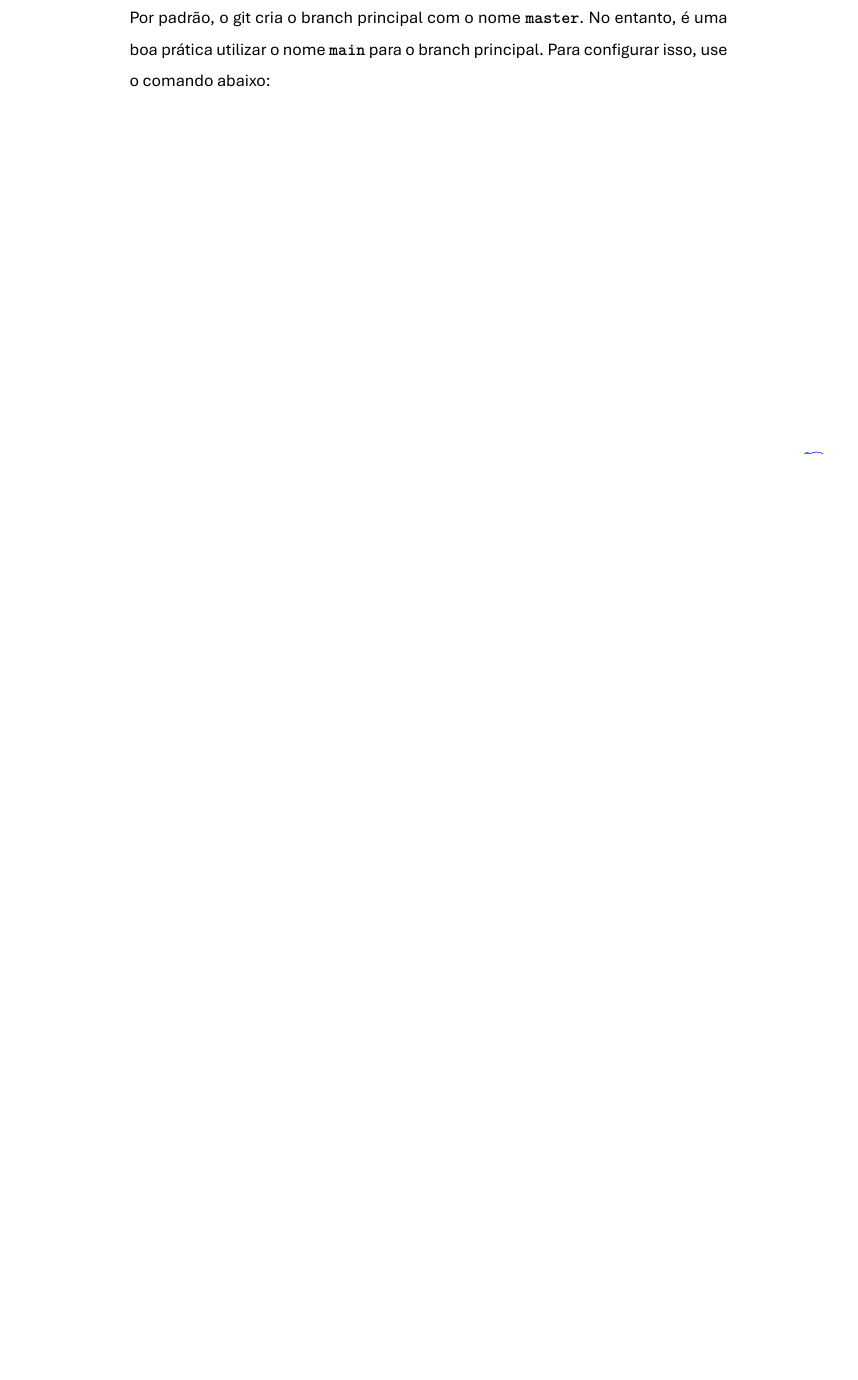
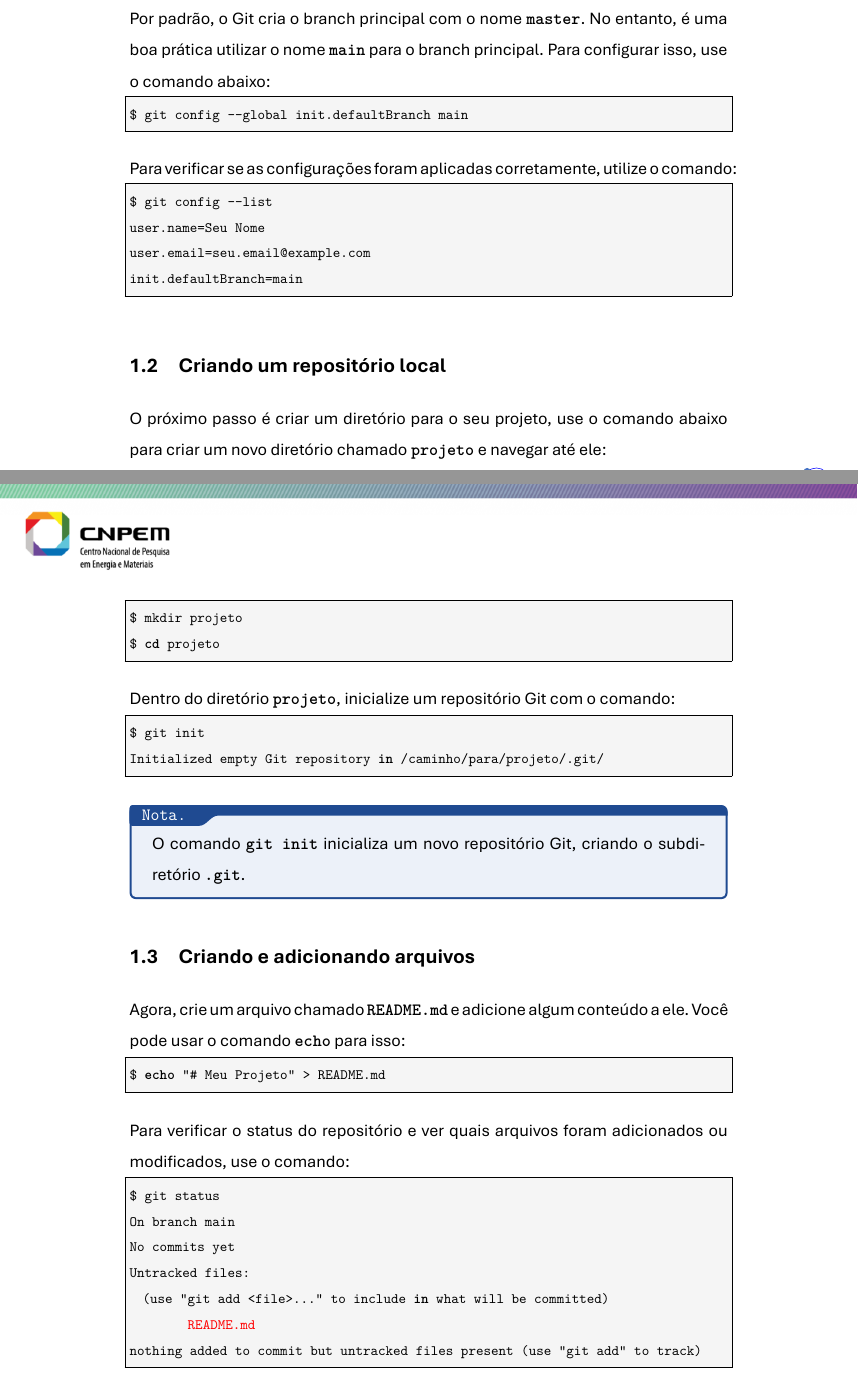
Before and after one commit to cnpem/TRAD2026, a LaTeX document (git-module/atividades/atividades.tex): part of page 3 of 3 before the commit and two parts of pages 3 and 4 of 6 after it, the two joined at a grey line, cut so that both start at the same text, the shorter picture padded with empty space. Compiled offline with XeLaTeX.

Commit message:
Adiciona tópicos à atividade prática (config, repo local, status, log, add, commit, diff, reset, revert)

```diff
--- a/git-module/atividades/atividades.tex
+++ b/git-module/atividades/atividades.tex
@@ -26,11 +29,12 @@
 \usepackage{graphicx}
 
 % Para customizar as cores:
-\usepackage{xcolor}
+\usepackage[dvipsnames]{xcolor}
 \definecolor{codebg}{RGB}{245,245,245}
 \definecolor{codeframe}{RGB}{200,200,200}
 \definecolor{trad-blue}{RGB}{31,74,145}
 \definecolor{cover-rule}{RGB}{68,114,196}
+\definecolor{green}{RGB}{0,102,0}
 
 % Para customizar os links:
 \usepackage{hyperref}
@@ -47,7 +51,7 @@
 \hypersetup{
   pdftitle     = {Módulo I: Git - Atividade prática},
   pdfauthor    = {João V. S. Guerra},
-  pdfkeywords  = {git, TRAD2026, tutorial, LNBio, LNBR, CNPEM},
+  pdfkeywords  = {Git, TRAD2026, tutorial, LNBio, LNBR, CNPEM},
   pdfproducer  = {Latex with hyperref},
   pdfcreator   = {pdflatex}
 }
@@ -203,5 +208,57 @@ git config --global user.email "seu.email@example.com"
 Se você for colaborar em um projeto com outros desenvolvedores, é recomendável usar o mesmo nome e email que você utiliza no GitHub ou em outras plataformas de hospedagem de código.
 \end{question}
 
-Por padrão, o git cria o branch principal com o nome \textbf{\texttt{master}}. No entanto, é uma boa prática utilizar o nome \textbf{\texttt{main}} para o branch principal. Para configurar isso, use o comando abaixo:
+Por padrão, o Git cria o branch principal com o nome \textbf{\texttt{master}}. No entanto, é uma boa prática utilizar o nome \textbf{\texttt{main}} para o branch principal. Para configurar isso, use o comando abaixo:
 
+\begin{lstlisting}[language=bash]
+$ git config --global init.defaultBranch main
+\end{lstlisting}
+
+Para verificar se as configurações foram aplicadas corretamente, utilize o comando:
+
+\begin{lstlisting}[language=bash]
+$ git config --list
+user.name=Seu Nome
+user.email=seu.email@example.com
+init.defaultBranch=main
+\end{lstlisting}
+
+\subsection{Criando um repositório local}
+
+O próximo passo é criar um diretório para o seu projeto, use o comando abaixo para criar um novo diretório chamado \textbf{\texttt{projeto}} e navegar até ele:
+
+\begin{lstlisting}[language=bash]
+$ mkdir projeto
+$ cd projeto
+\end{lstlisting}
+
+Dentro do diretório \textbf{\texttt{projeto}}, inicialize um repositório Git com o comando:
+
+\begin{lstlisting}[language=bash]
+$ git init
+Initialized empty Git repository in /caminho/para/projeto/.git/
+\end{lstlisting}
+
+\begin{question}{Nota.}
+O comando \textbf{\texttt{git init}} inicializa um novo repositório Git, criando o subdiretório \textbf{\texttt{.git}}.
+\end{question}
+
+\subsection{Criando e adicionando arquivos}
+
+Agora, crie um arquivo chamado \textbf{\texttt{README.md}} e adicione algum conteúdo a ele. Você pode usar o comando \textbf{\texttt{echo}} para isso:
+
+\begin{lstlisting}[language=bash]
+$ echo "# Meu Projeto" > README.md
+\end{lstlisting}
+
+Para verificar o status do repositório e ver quais arquivos foram adicionados ou modificados, use o comando:
+
+\begin{lstlisting}[escapeinside={(*@}{@*)},language=bash]
+$ git status
+On branch main
+No commits yet
+Untracked files:
+  (use "git add <file>..." to include in what will be committed)
+         (*@\aftergroup\beginredcolor@*)README.md(*@\aftergroup\endredcolor@*)
+nothing added to commit but untracked files present (use "git add" to track)
+\end{lstlisting}
@@ -207,0 +279 @@ Por padrão, o git cria o branch principal com o nome \textbf{\texttt{master}}.
+  (use "git rm --cached <file>..." to unstage)
```
Also changed, not shown: git-module/atividades/atividades.pdf, git-module/atividades/atividades.tex (91 more changed lines).
